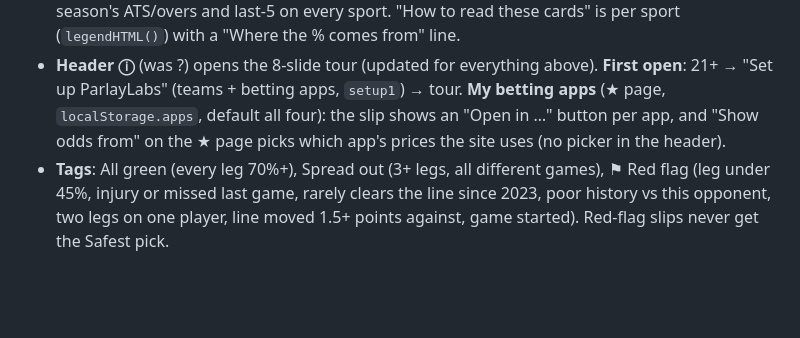
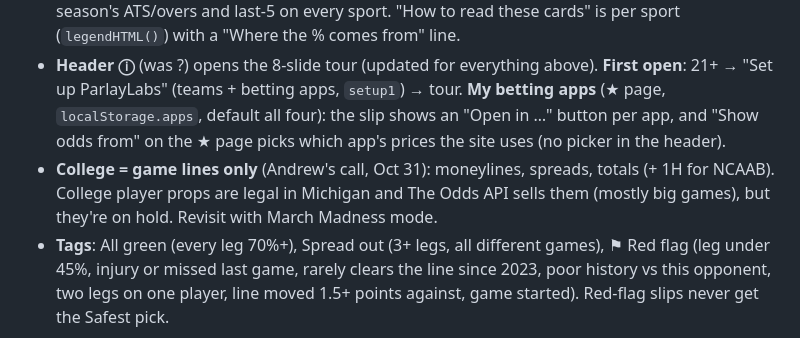
Before and after one commit to callis11/parlay-lab, a Markdown page: HANDOFF.md, the part around the change. Rendered like a GitHub page; blank space fills up the shorter version.

Commit message:
Handoff: college stays game lines only for now
Co-Authored-By: Claude Opus 5.5 <noreply@anthropic.com>
Claude-Session: https://claude.ai/code/session_01HYeaEao9XcyVhxebCuUVzn

```diff
--- a/HANDOFF.md
+++ b/HANDOFF.md
@@ -39,6 +39,7 @@ Serve with `python3 -m http.server 8765` in the repo, test with Playwright (`PLA
 - **NBA player history**: logs cover all of 2025–26; each line has `since` (this season + last) and `vs` (this opponent). NFL lines also have `vs` now.
 - **One story per leg** (`legStory()` / `storyHTML()` in index.html): The price · Recent form · Past seasons · Matchup · How we got the %, used by Build ⓘ, generator legs (`storyLine`), How we got this % and the one-line history on cards. Missing data says so. Games cards use `th` for this season's ATS/overs and last-5 on every sport. "How to read these cards" is per sport (`legendHTML()`) with a "Where the % comes from" line.
 - **Header ⓘ** (was ?) opens the 8-slide tour (updated for everything above). **First open**: 21+ → "Set up ParlayLabs" (teams + betting apps, `setup1`) → tour. **My betting apps** (★ page, `localStorage.apps`, default all four): the slip shows an "Open in …" button per app, and "Show odds from" on the ★ page picks which app's prices the site uses (no picker in the header).
+- **College = game lines only** (Andrew's call, Oct 31): moneylines, spreads, totals (+ 1H for NCAAB). College player props are legal in Michigan and The Odds API sells them (mostly big games), but they're on hold. Revisit with March Madness mode.
 - **Tags**: All green (every leg 70%+), Spread out (3+ legs, all different games), ⚑ Red flag (leg under 45%, injury or missed last game, rarely clears the line since 2023, poor history vs this opponent, two legs on one player, line moved 1.5+ points against, game started). Red-flag slips never get the Safest pick.
 
 ## Remaining history pull (do this when The Odds API credits reset)
```
